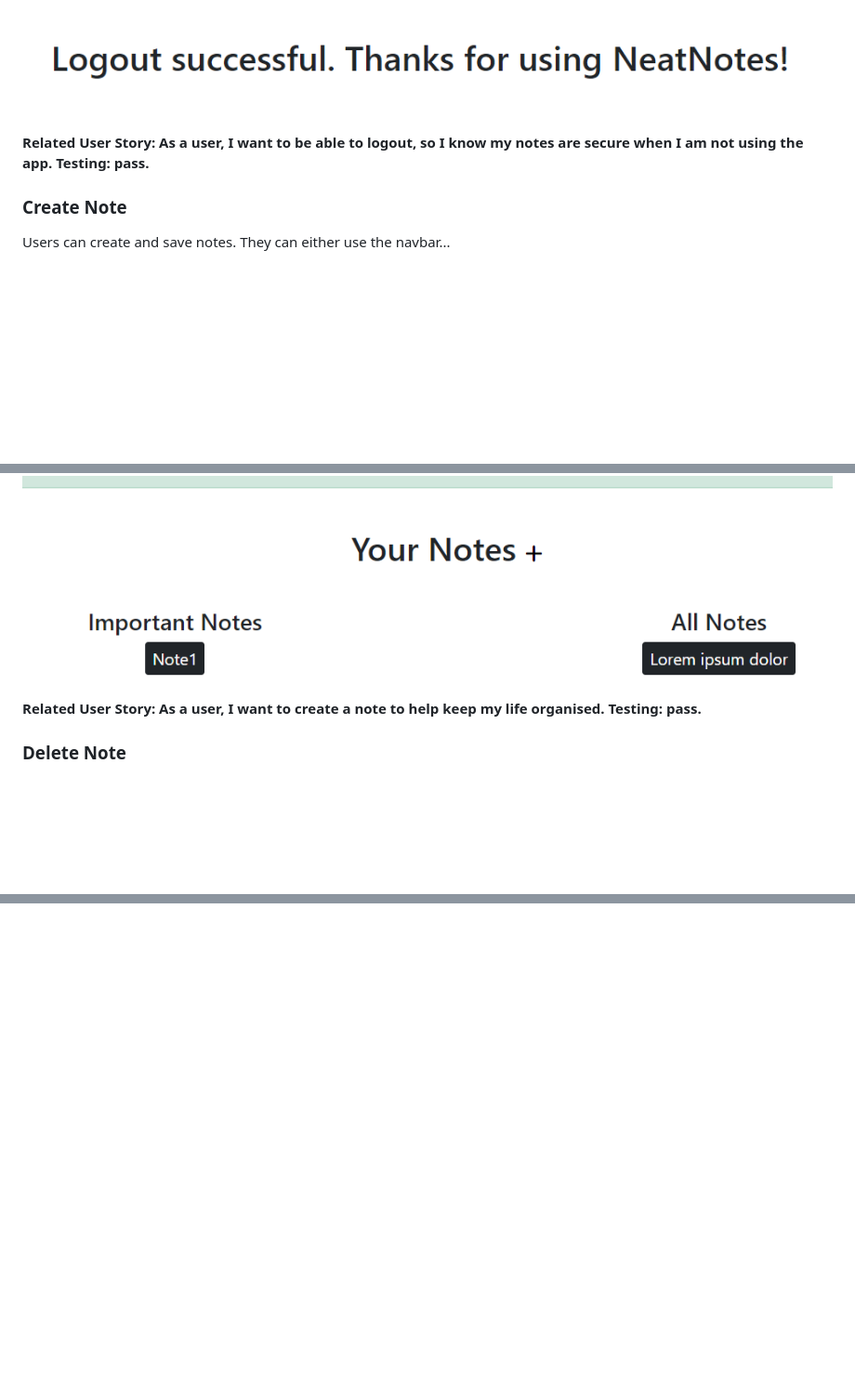
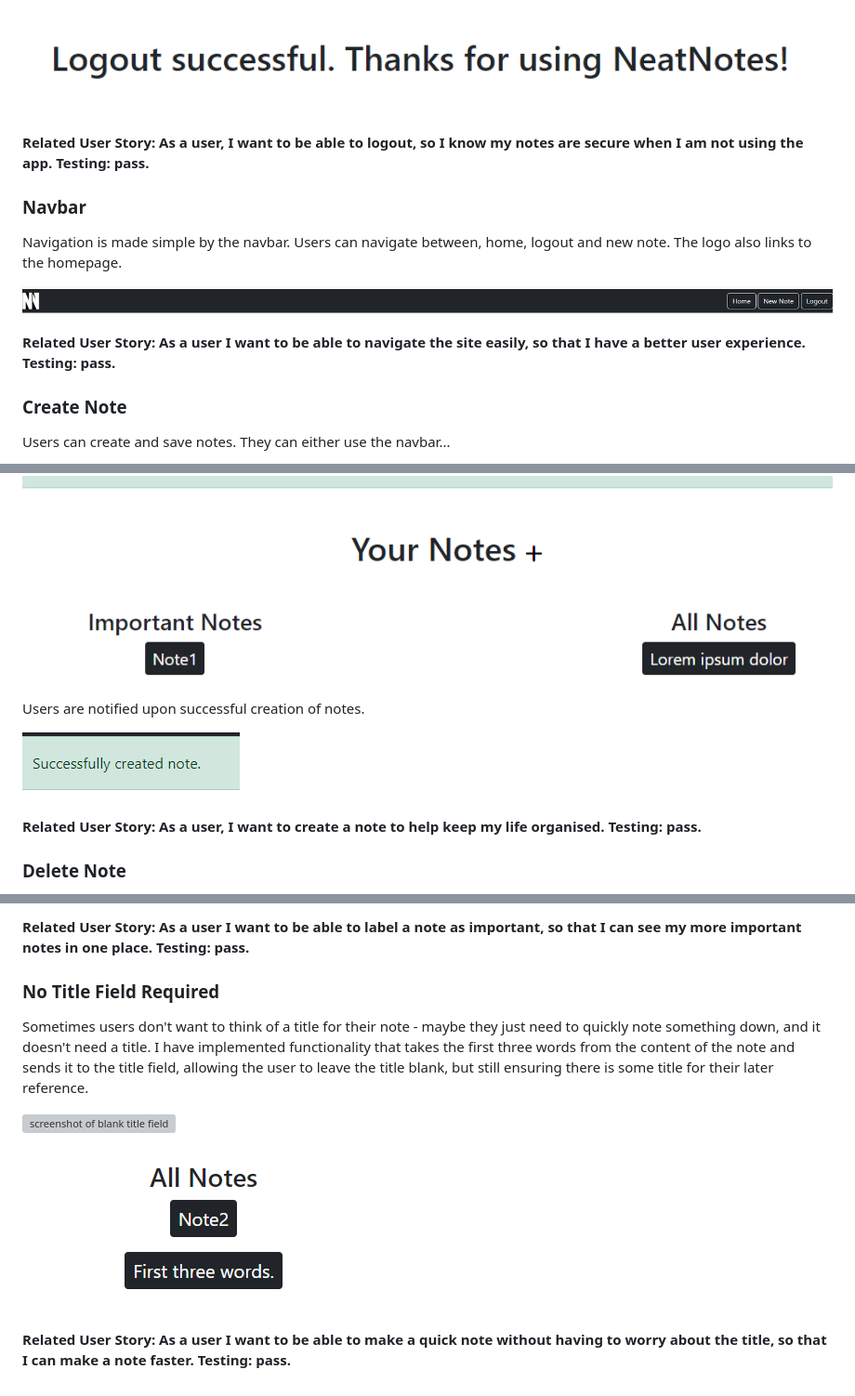
Before and after one commit to BrendanChing/NeatNotes, a Markdown page: README.md, 3 parts joined by grey strips. Shown: that part at 93% size. GitHub-like rendering; pictures changed too: static/images/createmessage.png (added), static/images/navbar.png (added); blank space fills up the shorter version; grey boxes are pictures that could not be loaded.

Commit message:
features section of readme complete

```diff
--- a/README.md
+++ b/README.md
@@ -191,6 +196,16 @@ Users are given confirmation of logging out and a thank you message. There is no
 **Testing: pass.**
 
 
+### Navbar
+
+Navigation is made simple by the navbar. Users can navigate between, home, logout and new note. The logo also links to the homepage.
+
+![screenshot of navbar](static/images/navbar.png)
+
+**Related User Story: As a user I want to be able to navigate the site easily, so that I have a better user experience.**
+**Testing: pass.**
+
+
 ### Create Note
 
 Users can create and save notes. They can either use the navbar...
@@ -200,6 +215,10 @@ Users can create and save notes. They can either use the navbar...
 ... or the plus sign to do this.
 
 ![screenshot of creating note with plus](static/images/create.png)
+
+Users are notified upon successful creation of notes.
+
+![screenshot of create notification](static/images/createmessage.png)
 
 **Related User Story: As a user, I want to create a note to help keep my life organised.**
 **Testing: pass.**
@@ -229,0 +278,13 @@ They are notified upon successful update of their note.
+**Related User Story: As a user I want to be able to label a note as important, so that I can see my more important notes in one place.**
+**Testing: pass.**
+
+### No Title Field Required
+
+Sometimes users don't want to think of a title for their note - maybe they just need to quickly note something down, and it doesn't need a title. I have implemented functionality that takes the first three words from the content of the note and sends it to the title field, allowing the user to leave the title blank, but still ensuring there is some title for their later reference.
+
+![screenshot of blank title field](static/images/notitle.png)
+
+![screenshot of title autofilled](static/images/notitleview.png)
+
+**Related User Story: As a user I want to be able to make a quick note without having to worry about the title, so that I can make a note faster.**
+**Testing: pass.**
```
Also changed, not shown: other parts of README.md (+34 -0 lines), static/images/importantnot.png (added), 1 other file.
